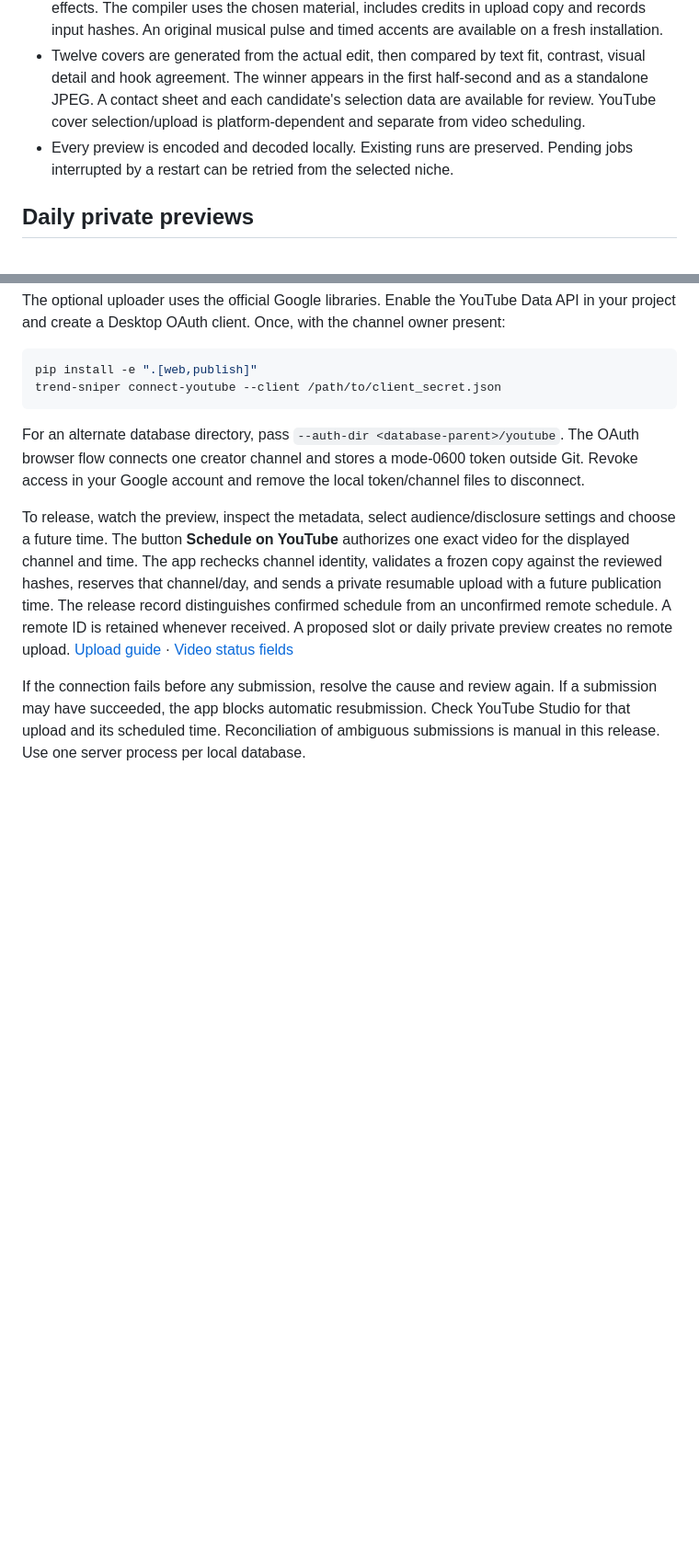
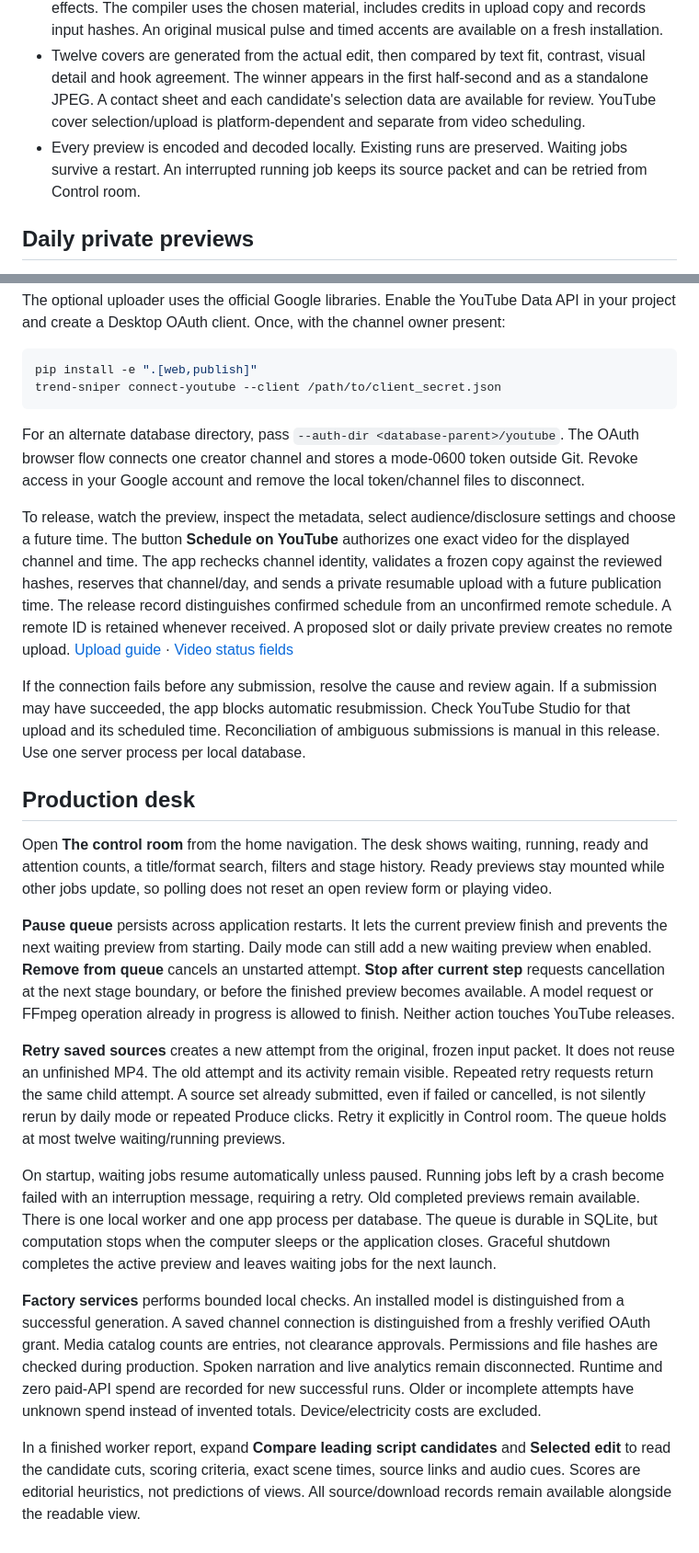
Before and after one commit to nurticoder/trend-sniper-factory, a Markdown page: docs/product/OPERATING.md, 2 parts joined by grey strips. Shown at 92% size. Rendered like a GitHub page; blank space fills up the shorter version.

```diff
--- a/docs/product/OPERATING.md
+++ b/docs/product/OPERATING.md
@@ -9,7 +9,7 @@ Select a niche on Discover and choose **Produce a Short**. Open **Workers, cover
 - The collector searches Commons for cleared images or footage using up to two public source titles. It accepts CC0 metadata, records the file page and credit, verifies the bytes and requires a specific term match. Online video additionally needs two frames in a candidate window to pass a local subject-visibility check using an installed moondream model. Missing matches, offline services or absent vision models leave original visualizations available. There is no download of reference YouTube footage or audio. Set `TSF_COMMONS=0` to disable online media lookup. [Commons reuse guidance](https://commons.wikimedia.org/wiki/Commons:Reusing_content_outside_Wikimedia)
 - A local cleared library can contribute strictly bounded video fragments, photos, music and effects. The compiler uses the chosen material, includes credits in upload copy and records input hashes. An original musical pulse and timed accents are available on a fresh installation.
 - Twelve covers are generated from the actual edit, then compared by text fit, contrast, visual detail and hook agreement. The winner appears in the first half-second and as a standalone JPEG. A contact sheet and each candidate's selection data are available for review. YouTube cover selection/upload is platform-dependent and separate from video scheduling.
-- Every preview is encoded and decoded locally. Existing runs are preserved. Pending jobs interrupted by a restart can be retried from the selected niche.
+- Every preview is encoded and decoded locally. Existing runs are preserved. Waiting jobs survive a restart. An interrupted running job keeps its source packet and can be retried from Control room.
 
 ## Daily private previews
 
@@ -47,3 +47,17 @@ For an alternate database directory, pass `--auth-dir <database-parent>/youtube`
 To release, watch the preview, inspect the metadata, select audience/disclosure settings and choose a future time. The button **Schedule on YouTube** authorizes one exact video for the displayed channel and time. The app rechecks channel identity, validates a frozen copy against the reviewed hashes, reserves that channel/day, and sends a private resumable upload with a future publication time. The release record distinguishes confirmed schedule from an unconfirmed remote schedule. A remote ID is retained whenever received. A proposed slot or daily private preview creates no remote upload. [Upload guide](https://developers.google.com/youtube/v3/guides/uploading_a_video) · [Video status fields](https://developers.google.com/youtube/v3/docs/videos)
 
 If the connection fails before any submission, resolve the cause and review again. If a submission may have succeeded, the app blocks automatic resubmission. Check YouTube Studio for that upload and its scheduled time. Reconciliation of ambiguous submissions is manual in this release. Use one server process per local database.
+
+## Production desk
+
+Open **The control room** from the home navigation. The desk shows waiting, running, ready and attention counts, a title/format search, filters and stage history. Ready previews stay mounted while other jobs update, so polling does not reset an open review form or playing video.
+
+**Pause queue** persists across application restarts. It lets the current preview finish and prevents the next waiting preview from starting. Daily mode can still add a new waiting preview when enabled. **Remove from queue** cancels an unstarted attempt. **Stop after current step** requests cancellation at the next stage boundary, or before the finished preview becomes available. A model request or FFmpeg operation already in progress is allowed to finish. Neither action touches YouTube releases.
+
+**Retry saved sources** creates a new attempt from the original, frozen input packet. It does not reuse an unfinished MP4. The old attempt and its activity remain visible. Repeated retry requests return the same child attempt. A source set already submitted, even if failed or cancelled, is not silently rerun by daily mode or repeated Produce clicks. Retry it explicitly in Control room. The queue holds at most twelve waiting/running previews.
+
+On startup, waiting jobs resume automatically unless paused. Running jobs left by a crash become failed with an interruption message, requiring a retry. Old completed previews remain available. There is one local worker and one app process per database. The queue is durable in SQLite, but computation stops when the computer sleeps or the application closes. Graceful shutdown completes the active preview and leaves waiting jobs for the next launch.
+
+**Factory services** performs bounded local checks. An installed model is distinguished from a successful generation. A saved channel connection is distinguished from a freshly verified OAuth grant. Media catalog counts are entries, not clearance approvals. Permissions and file hashes are checked during production. Spoken narration and live analytics remain disconnected. Runtime and zero paid-API spend are recorded for new successful runs. Older or incomplete attempts have unknown spend instead of invented totals. Device/electricity costs are excluded.
+
+In a finished worker report, expand **Compare leading script candidates** and **Selected edit** to read the candidate cuts, scoring criteria, exact scene times, source links and audio cues. Scores are editorial heuristics, not predictions of views. All source/download records remain available alongside the readable view.
```
Also changed, not shown: README.md (+12 -8 lines), docs/factory-operations-validation.md (added, +40 -0 lines), docs/product/PLATFORM.md (+5 -0 lines), docs/images/production-desk-mobile.jpg (added), docs/images/production-desk.jpg (added), 14 other files.
